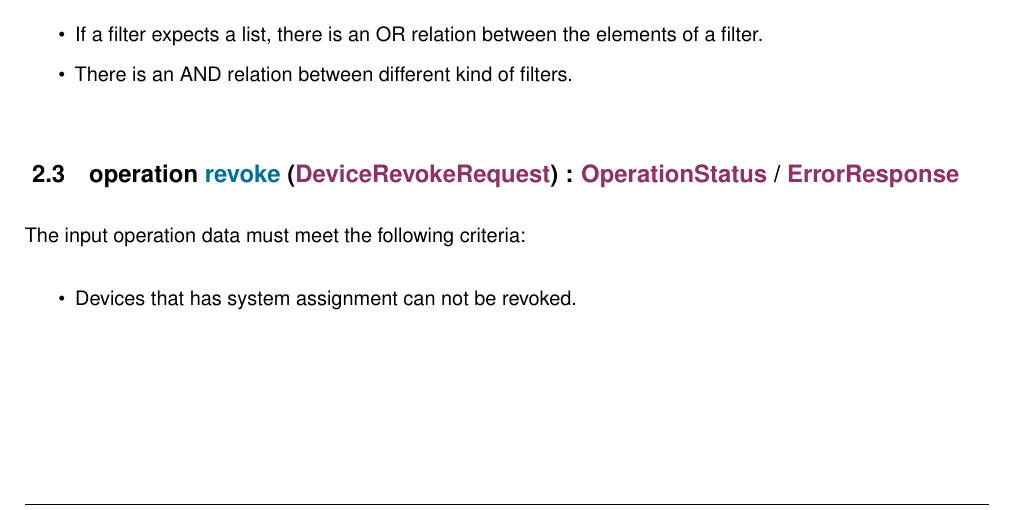
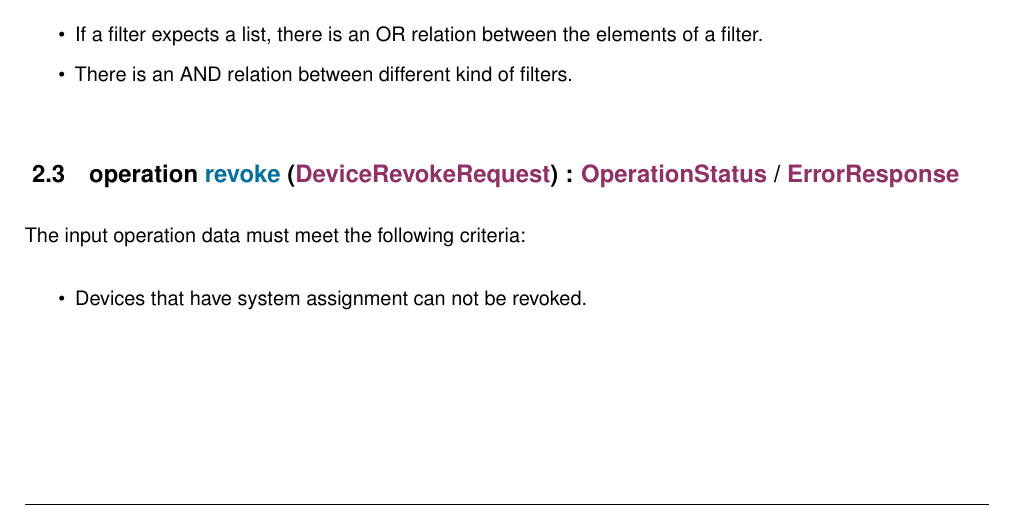
Before and after one commit to Aitia-IIOT/ah5-docs-java-spring, a LaTeX document (src/serviceregistry/5_0_0/sd/device-discovery/device-discovery_sd.tex): part of page 4 of 9, cut so that both start at the same text. Compiled offline with pdfLaTeX.

Commit message:
typo fix

```diff
--- a/src/serviceregistry/5_0_0/sd/device-discovery/device-discovery_sd.tex
+++ b/src/serviceregistry/5_0_0/sd/device-discovery/device-discovery_sd.tex
@@ -166,7 +166,7 @@ The lookup data must meet the following criteria:
 The input operation data must meet the following criteria:
 
 \begin{itemize}
-    \item Devices that has system assignment can not be revoked.
+    \item Devices that have system assignment can not be revoked.
 \end{itemize}
 
 
```
Also changed, not shown: src/serviceregistry/5_0_0/sd/device-discovery/device-discovery_sd.pdf.
